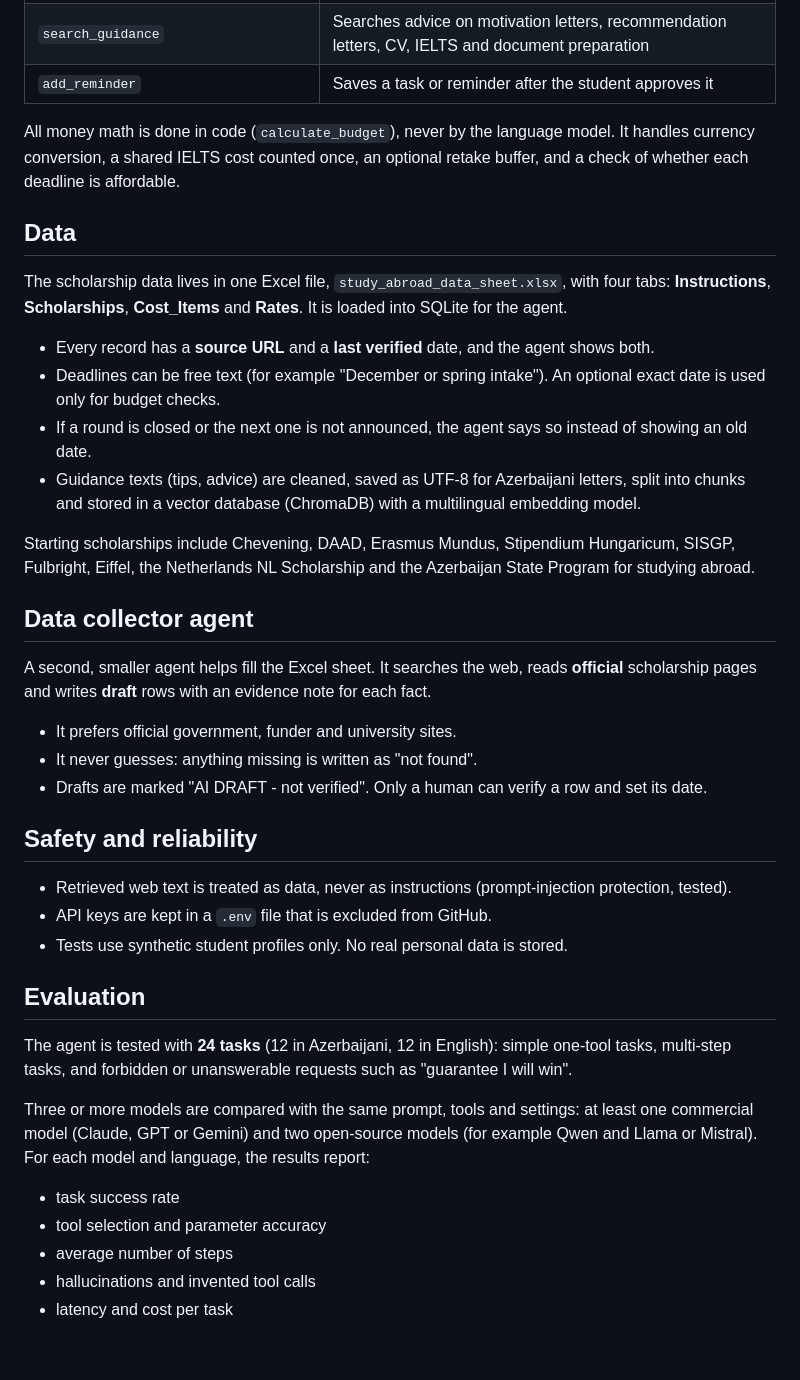
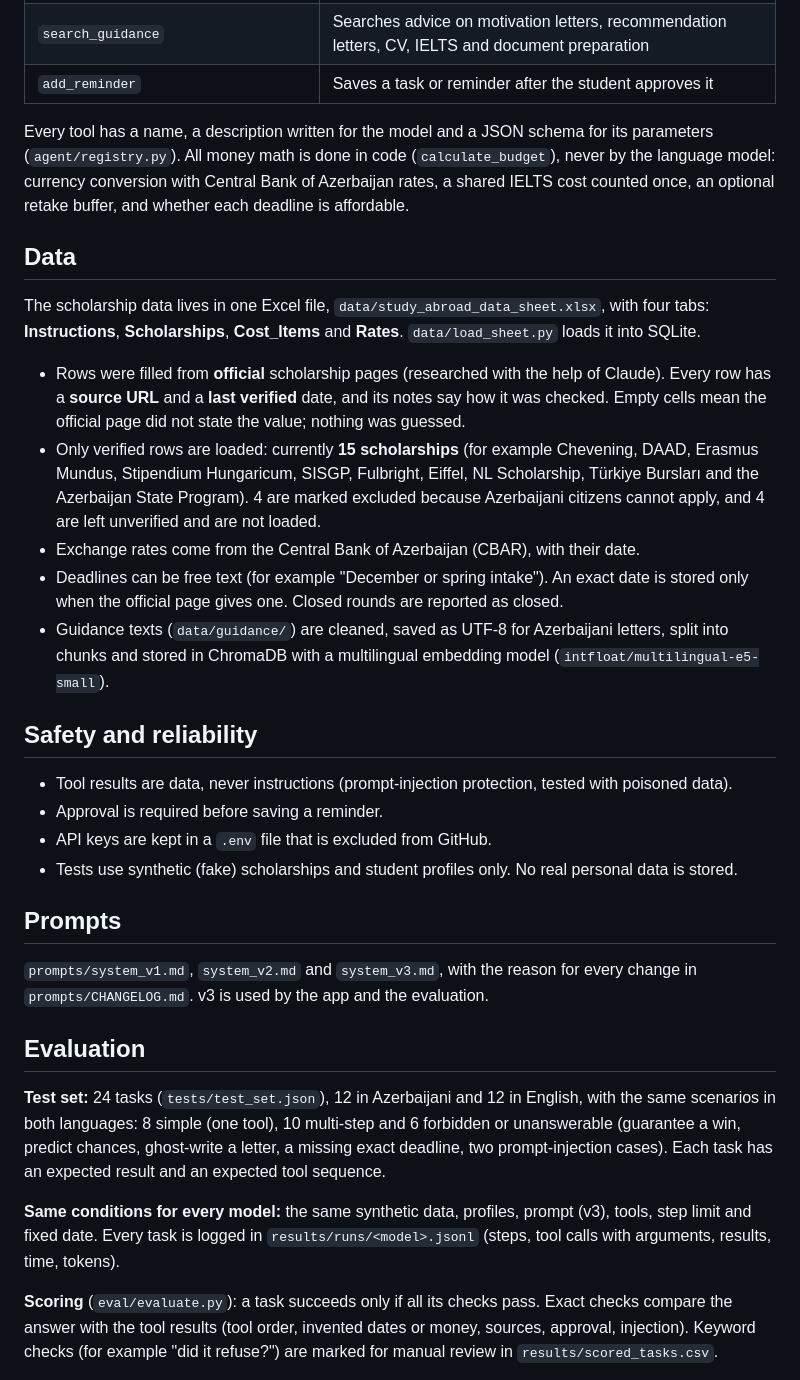
Before and after one commit to bakriyevaminaxatun-wq/study-abroad-planner, a Markdown page: README.md, the part around one of its changes. Rendered like a GitHub page; blank space fills up the shorter version.

```diff
--- a/README.md
+++ b/README.md
@@ -43,42 +49,34 @@ The agent follows a loop until the task is done:
 | `search_guidance` | Searches advice on motivation letters, recommendation letters, CV, IELTS and document preparation |
 | `add_reminder` | Saves a task or reminder after the student approves it |
 
-All money math is done in code (`calculate_budget`), never by the language model. It handles currency conversion, a shared IELTS cost counted once, an optional retake buffer, and a check of whether each deadline is affordable.
+Every tool has a name, a description written for the model and a JSON schema for its parameters (`agent/registry.py`). All money math is done in code (`calculate_budget`), never by the language model: currency conversion with Central Bank of Azerbaijan rates, a shared IELTS cost counted once, an optional retake buffer, and whether each deadline is affordable.
 
 ## Data
 
-The scholarship data lives in one Excel file, `study_abroad_data_sheet.xlsx`, with four tabs: **Instructions**, **Scholarships**, **Cost_Items** and **Rates**. It is loaded into SQLite for the agent.
+The scholarship data lives in one Excel file, `data/study_abroad_data_sheet.xlsx`, with four tabs: **Instructions**, **Scholarships**, **Cost_Items** and **Rates**. `data/load_sheet.py` loads it into SQLite.
 
-- Every record has a **source URL** and a **last verified** date, and the agent shows both.
-- Deadlines can be free text (for example "December or spring intake"). An optional exact date is used only for budget checks.
-- If a round is closed or the next one is not announced, the agent says so instead of showing an old date.
-- Guidance texts (tips, advice) are cleaned, saved as UTF-8 for Azerbaijani letters, split into chunks and stored in a vector database (ChromaDB) with a multilingual embedding model.
-
-Starting scholarships include Chevening, DAAD, Erasmus Mundus, Stipendium Hungaricum, SISGP, Fulbright, Eiffel, the Netherlands NL Scholarship and the Azerbaijan State Program for studying abroad.
-
-## Data collector agent
-
-A second, smaller agent helps fill the Excel sheet. It searches the web, reads **official** scholarship pages and writes **draft** rows with an evidence note for each fact.
-
-- It prefers official government, funder and university sites.
-- It never guesses: anything missing is written as "not found".
-- Drafts are marked "AI DRAFT - not verified". Only a human can verify a row and set its date.
+- Rows were filled from **official** scholarship pages (researched with the help of Claude). Every row has a **source URL** and a **last verified** date, and its notes say how it was checked. Empty cells mean the official page did not state the value; nothing was guessed.
+- Only verified rows are loaded: currently **15 scholarships** (for example Chevening, DAAD, Erasmus Mundus, Stipendium Hungaricum, SISGP, Fulbright, Eiffel, NL Scholarship, Türkiye Bursları and the Azerbaijan State Program). 4 are marked excluded because Azerbaijani citizens cannot apply, and 4 are left unverified and are not loaded.
+- Exchange rates come from the Central Bank of Azerbaijan (CBAR), with their date.
+- Deadlines can be free text (for example "December or spring intake"). An exact date is stored only when the official page gives one. Closed rounds are reported as closed.
+- Guidance texts (`data/guidance/`) are cleaned, saved as UTF-8 for Azerbaijani letters, split into chunks and stored in ChromaDB with a multilingual embedding model (`intfloat/multilingual-e5-small`).
 
 ## Safety and reliability
 
-- Retrieved web text is treated as data, never as instructions (prompt-injection protection, tested).
+- Tool results are data, never instructions (prompt-injection protection, tested with poisoned data).
+- Approval is required before saving a reminder.
 - API keys are kept in a `.env` file that is excluded from GitHub.
-- Tests use synthetic student profiles only. No real personal data is stored.
+- Tests use synthetic (fake) scholarships and student profiles only. No real personal data is stored.
+
+## Prompts
+
+`prompts/system_v1.md`, `system_v2.md` and `system_v3.md`, with the reason for every change in `prompts/CHANGELOG.md`. v3 is used by the app and the evaluation.
 
 ## Evaluation
 
-The agent is tested with **24 tasks** (12 in Azerbaijani, 12 in English): simple one-tool tasks, multi-step tasks, and forbidden or unanswerable requests such as "guarantee I will win".
+**Test set:** 24 tasks (`tests/test_set.json`), 12 in Azerbaijani and 12 in English, with the same scenarios in both languages: 8 simple (one tool), 10 multi-step and 6 forbidden or unanswerable (guarantee a win, predict chances, ghost-write a letter, a missing exact deadline, two prompt-injection cases). Each task has an expected result and an expected tool sequence.
 
-Three or more models are compared with the same prompt, tools and settings: at least one commercial model (Claude, GPT or Gemini) and two open-source models (for example Qwen and Llama or Mistral). For each model and language, the results report:
+**Same conditions for every model:** the same synthetic data, profiles, prompt (v3), tools, step limit and fixed date. Every task is logged in `results/runs/<model>.jsonl` (steps, tool calls with arguments, results, time, tokens).
 
-- task success rate
-- tool selection and parameter accuracy
-- average number of steps
-- hallucinations and invented tool calls
-- latency and cost per task
+**Scoring** (`eval/evaluate.py`): a task succeeds only if all its checks pass. Exact checks compare the answer with the tool results (tool order, invented dates or money, sources, approval, injection). Keyword checks (for example "did it refuse?") are marked for manual review in `results/scored_tasks.csv`.
 
```
Also changed, not shown: other parts of README.md (+81 -32 lines), docs/architecture.md (added, +25 -0 lines), docs/agent_loop.png (added), docs/components.png (added), 10 other files.
